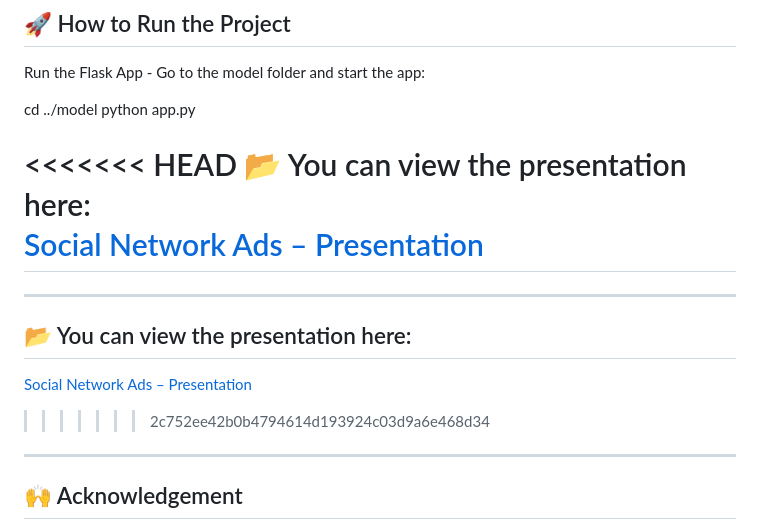
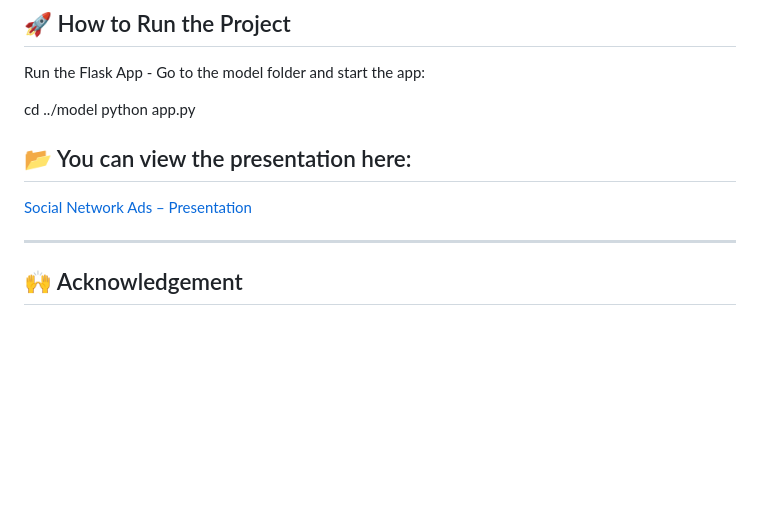
Before and after one commit to ritikajaiswal02/SocialNetworkAds_ML_2, a Markdown page: README.md, the part around the change. Drawn GitHub-style; blank space fills up the shorter version.

```diff
--- a/README.md
+++ b/README.md
@@ -57,15 +57,8 @@ Run the Flask App - Go to the model folder and start the app:
 
 cd ../model python app.py
 
-<<<<<<< HEAD
-📂 You can view the presentation here:
+## 📂 You can view the presentation here:
 [Social Network Ads – Presentation](./ML_Task2.pptx)
-=======
----
-
-## 📂 You can view the presentation here:
-[Social Network Ads – Presentation](./ML_task2.pptx)
->>>>>>> 2c752ee42b0b4794614d193924c03d9a6e468d34
 
 ---
 ## 🙌 Acknowledgement
```
